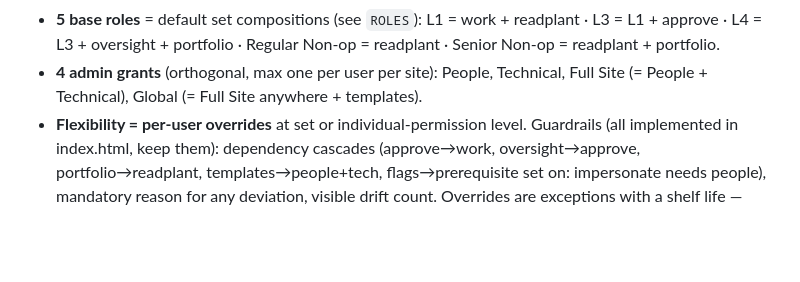
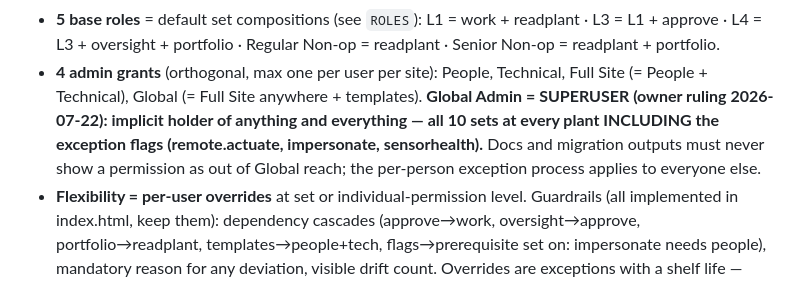
Before and after one commit to mihirsethiDP/Roles, a Markdown page: CLAUDE.md, the part around the change. Drawn GitHub-style; blank space fills up the shorter version.

Commit message:
Global Admin is the superuser - all sets, exception flags included
Owner ruling 2026-07-22: a Global Admin implicitly holds anything and
everything - work, approve, oversight, readplant, portfolio, people,
tech, templates, plus remote.actuate and both exception flags. The
developer migration map lists Global on every holders line and the
per-user mapping gives Global holders the full 51-permission catalog.
Everyone else still goes through the per-person exception process.

Co-Authored-By: Claude Opus 4.8 <noreply@anthropic.com>

```diff
--- a/CLAUDE.md
+++ b/CLAUDE.md
@@ -75,6 +75,11 @@ Lead), Ranjana (design), Shivam Jisoriya (tech).
   Regular Non-op = readplant · Senior Non-op = readplant + portfolio.
 - **4 admin grants** (orthogonal, max one per user per site): People, Technical,
   Full Site (= People + Technical), Global (= Full Site anywhere + templates).
+  **Global Admin = SUPERUSER (owner ruling 2026-07-22): implicit holder of
+  anything and everything — all 10 sets at every plant INCLUDING the exception
+  flags (remote.actuate, impersonate, sensorhealth).** Docs and migration
+  outputs must never show a permission as out of Global reach; the per-person
+  exception process applies to everyone else.
 - **Flexibility = per-user overrides** at set or individual-permission level.
   Guardrails (all implemented in index.html, keep them): dependency cascades
   (approve→work, oversight→approve, portfolio→readplant, templates→people+tech,
```
